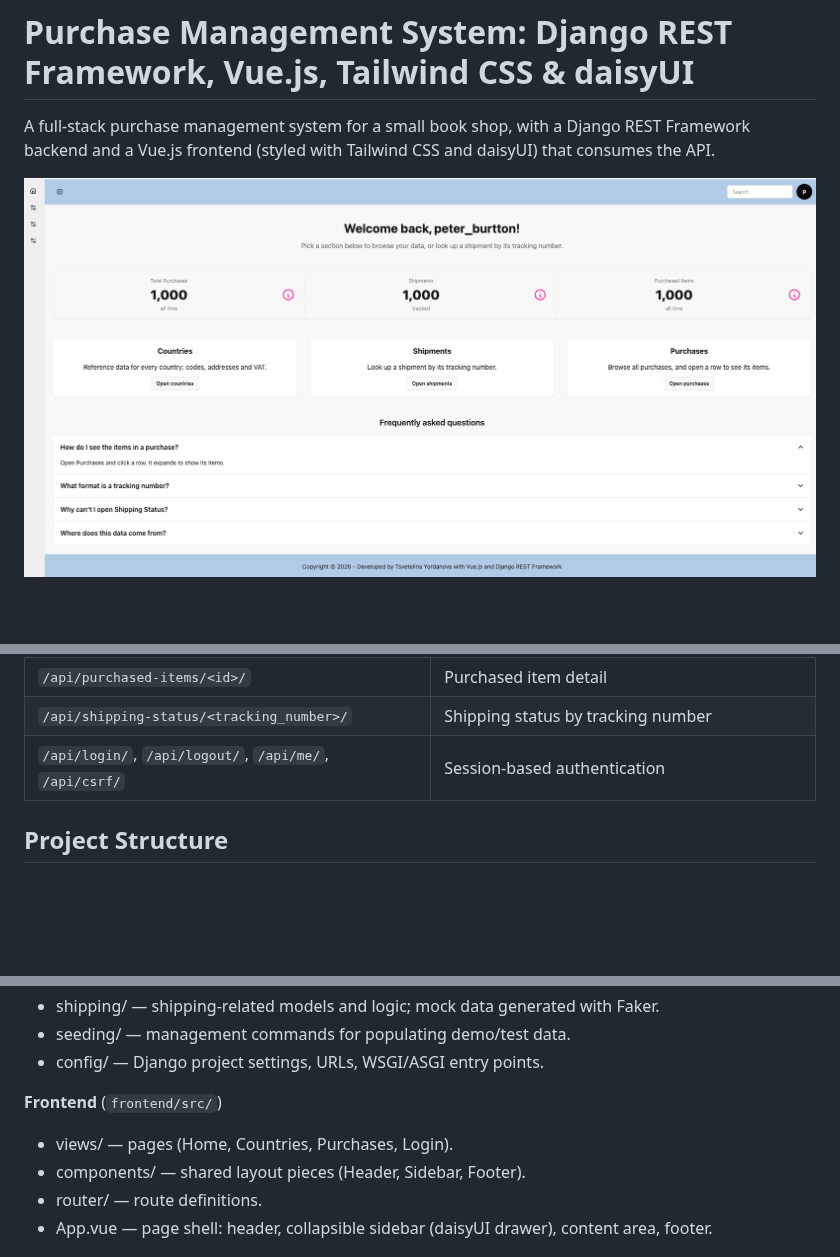
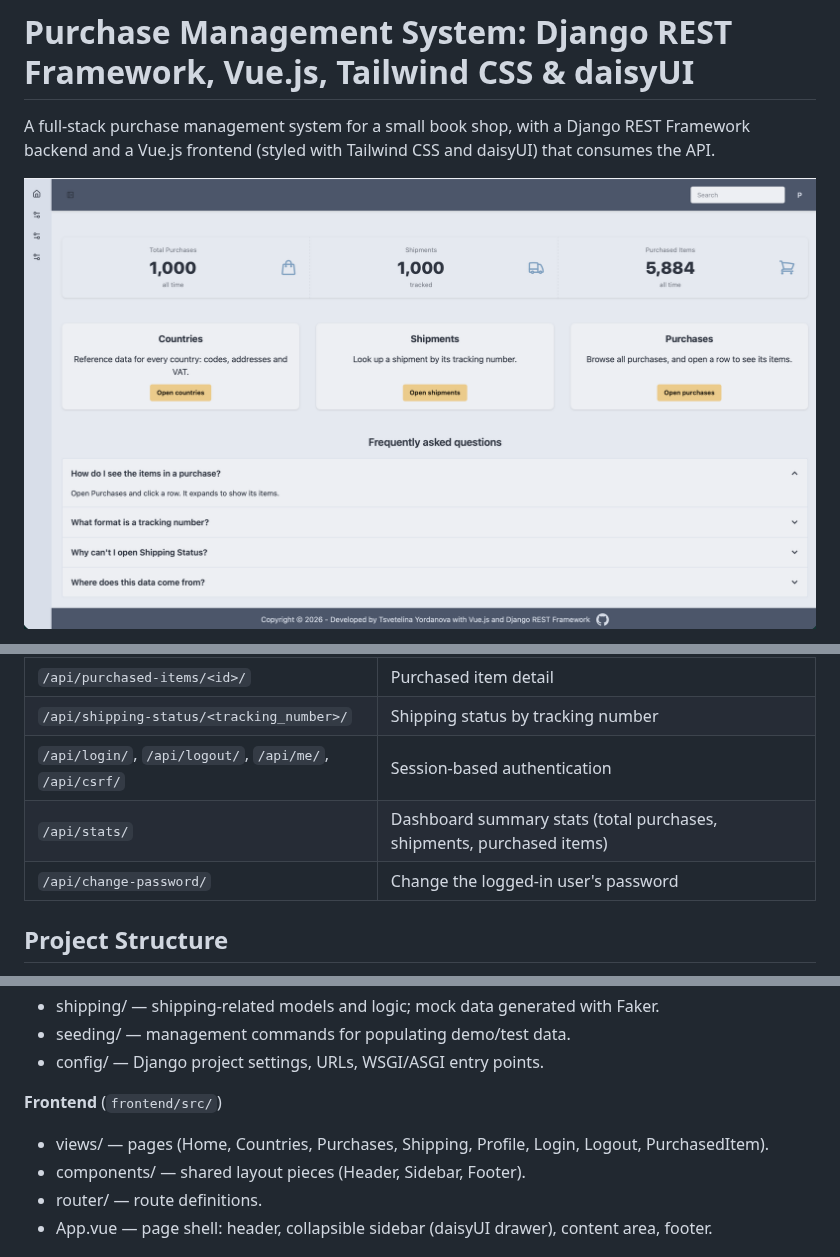
Before and after one commit to LinaYorda/drf-purchase-api, a Markdown page: README.md, 3 parts joined by grey strips. GitHub-like rendering; pictures changed too: docs/screenshots/drf-purchase-api-user-dashboard.png; blank space fills up the shorter version.

Commit message:
Update README and screenshots for profile page and new stats endpoints

```diff
--- a/README.md
+++ b/README.md
@@ -71,6 +75,8 @@ All endpoints are under `/api/`. List endpoints are paginated (100 per page, use
 | `/api/purchased-items/<id>/` | Purchased item detail |
 | `/api/shipping-status/<tracking_number>/` | Shipping status by tracking number |
 | `/api/login/`, `/api/logout/`, `/api/me/`, `/api/csrf/` | Session-based authentication |
+| `/api/stats/` | Dashboard summary stats (total purchases, shipments, purchased items) |
+| `/api/change-password/` | Change the logged-in user's password |
 
 ## Project Structure
 
@@ -84,7 +90,7 @@ All endpoints are under `/api/`. List endpoints are paginated (100 per page, use
 
 **Frontend** (`frontend/src/`)
 
-- views/ — pages (Home, Countries, Purchases, Login).
+- views/ — pages (Home, Countries, Purchases, Shipping, Profile, Login, Logout, PurchasedItem).
 - components/ — shared layout pieces (Header, Sidebar, Footer).
 - router/ — route definitions.
 - App.vue — page shell: header, collapsible sidebar (daisyUI drawer), content area, footer.
```
Also changed, not shown: other parts of README.md (+4 -0 lines), docs/screenshots/drf-purchase-api-profile.png (added).
